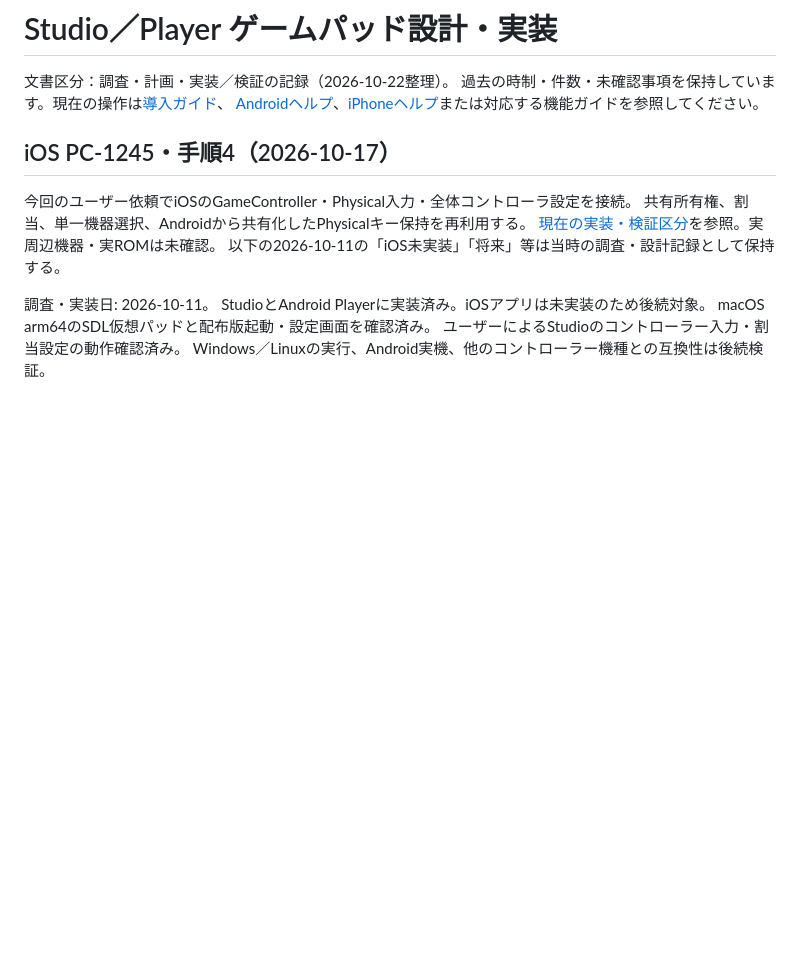
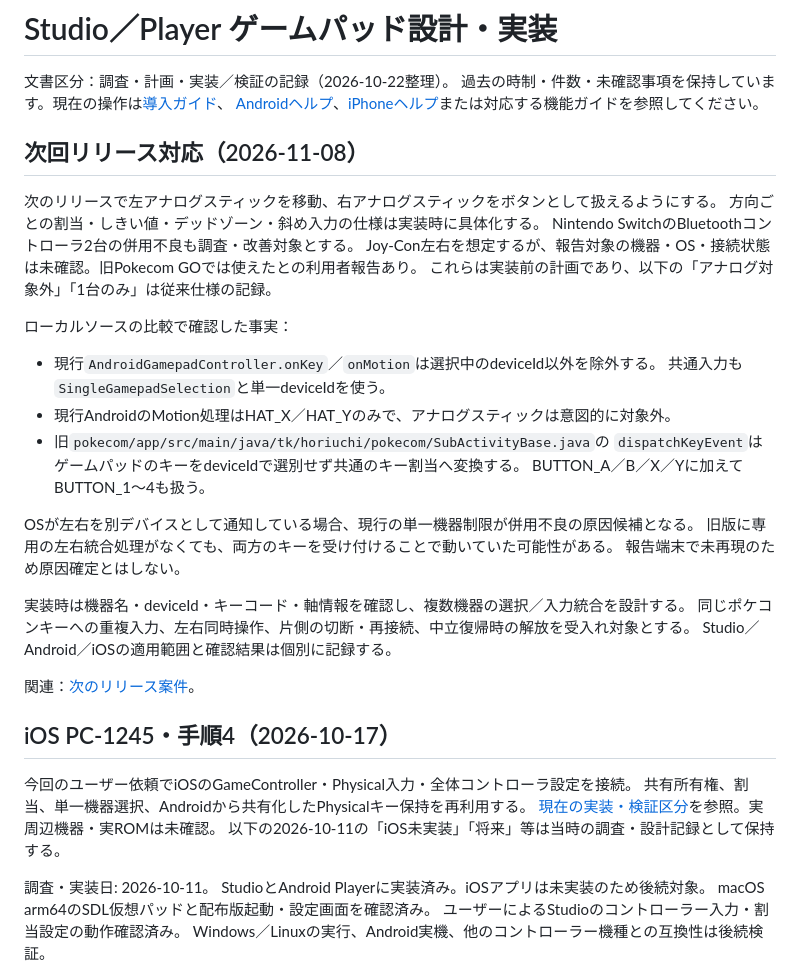
Before and after one commit to digihori/pokecom-go-plus, a Markdown page: docs/development/GAMEPAD_DESIGN.md, the part around the change. Drawn GitHub-style; blank space fills up the shorter version.

Commit message:
Document Studio project and macro plans and gamepad follow-up

```diff
--- a/docs/development/GAMEPAD_DESIGN.md
+++ b/docs/development/GAMEPAD_DESIGN.md
@@ -3,6 +3,33 @@
 文書区分：調査・計画・実装／検証の記録（2026-10-22整理）。
 過去の時制・件数・未確認事項を保持しています。現在の操作は[導入ガイド](../guides/GETTING_STARTED.md)、
 [Androidヘルプ](../guides/PLAYER_HELP.md)、[iPhoneヘルプ](../guides/PLAYER_HELP_IOS.md)または対応する機能ガイドを参照してください。
+
+## 次回リリース対応（2026-11-08）
+
+次のリリースで左アナログスティックを移動、右アナログスティックをボタンとして扱えるようにする。
+方向ごとの割当・しきい値・デッドゾーン・斜め入力の仕様は実装時に具体化する。
+Nintendo SwitchのBluetoothコントローラ2台の併用不良も調査・改善対象とする。
+Joy-Con左右を想定するが、報告対象の機器・OS・接続状態は未確認。旧Pokecom GOでは使えたとの利用者報告あり。
+これらは実装前の計画であり、以下の「アナログ対象外」「1台のみ」は従来仕様の記録。
+
+ローカルソースの比較で確認した事実：
+
+- 現行`AndroidGamepadController.onKey`／`onMotion`は選択中のdeviceId以外を除外する。
+  共通入力も`SingleGamepadSelection`と単一deviceIdを使う。
+- 現行AndroidのMotion処理はHAT_X／HAT_Yのみで、アナログスティックは意図的に対象外。
+- 旧`pokecom/app/src/main/java/tk/horiuchi/pokecom/SubActivityBase.java`の
+  `dispatchKeyEvent`はゲームパッドのキーをdeviceIdで選別せず共通のキー割当へ変換する。
+  BUTTON_A／B／X／Yに加えてBUTTON_1〜4も扱う。
+
+OSが左右を別デバイスとして通知している場合、現行の単一機器制限が併用不良の原因候補となる。
+旧版に専用の左右統合処理がなくても、両方のキーを受け付けることで動いていた可能性がある。
+報告端末で未再現のため原因確定とはしない。
+
+実装時は機器名・deviceId・キーコード・軸情報を確認し、複数機器の選択／入力統合を設計する。
+同じポケコンキーへの重複入力、左右同時操作、片側の切断・再接続、中立復帰時の解放を受入れ対象とする。
+Studio／Android／iOSの適用範囲と確認結果は個別に記録する。
+
+関連：[次のリリース案件](planning/NEXT_DEVELOPMENT_CANDIDATES.md)。
 
 ## iOS PC-1245・手順4（2026-10-17）
 
```
Also changed, not shown: 2 other files.
